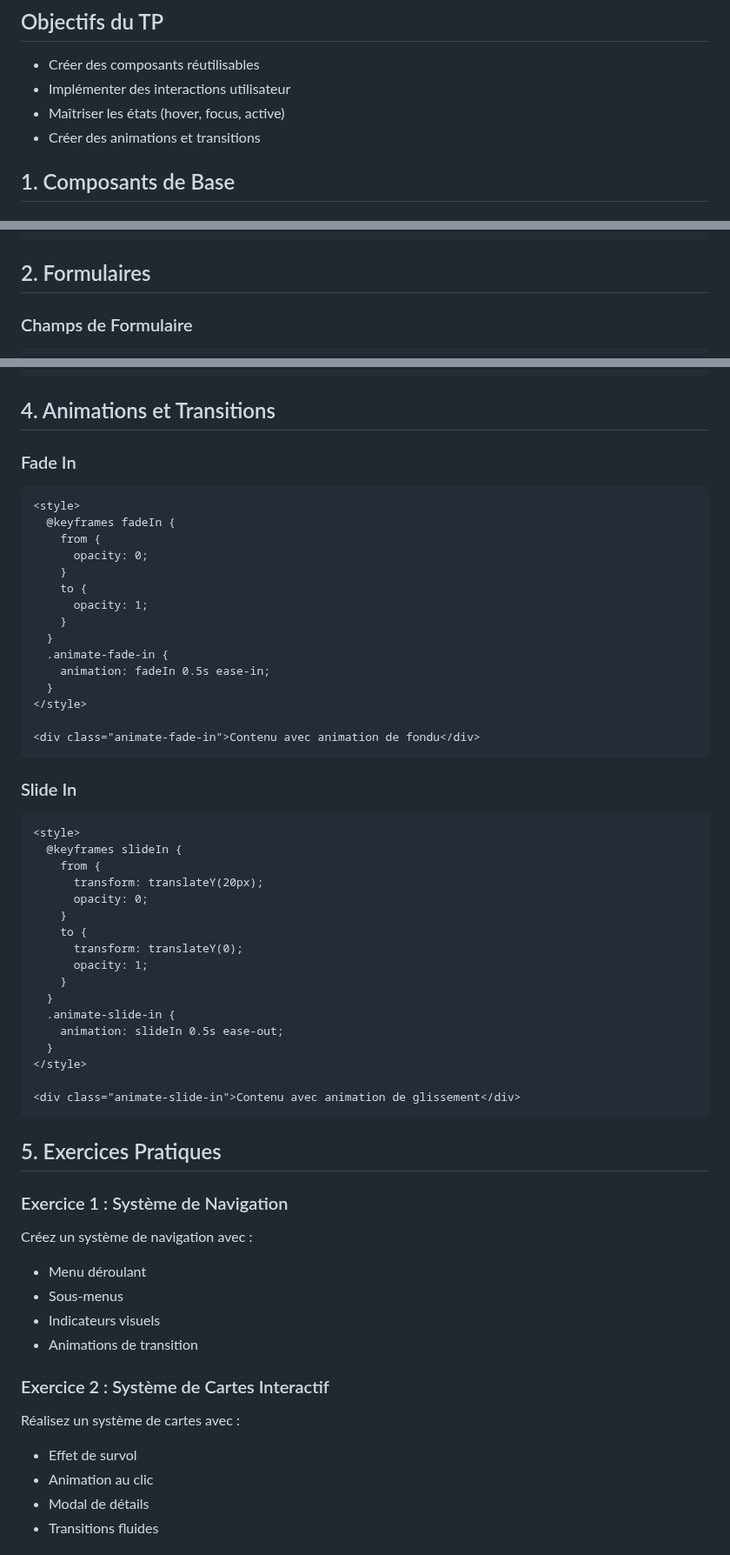
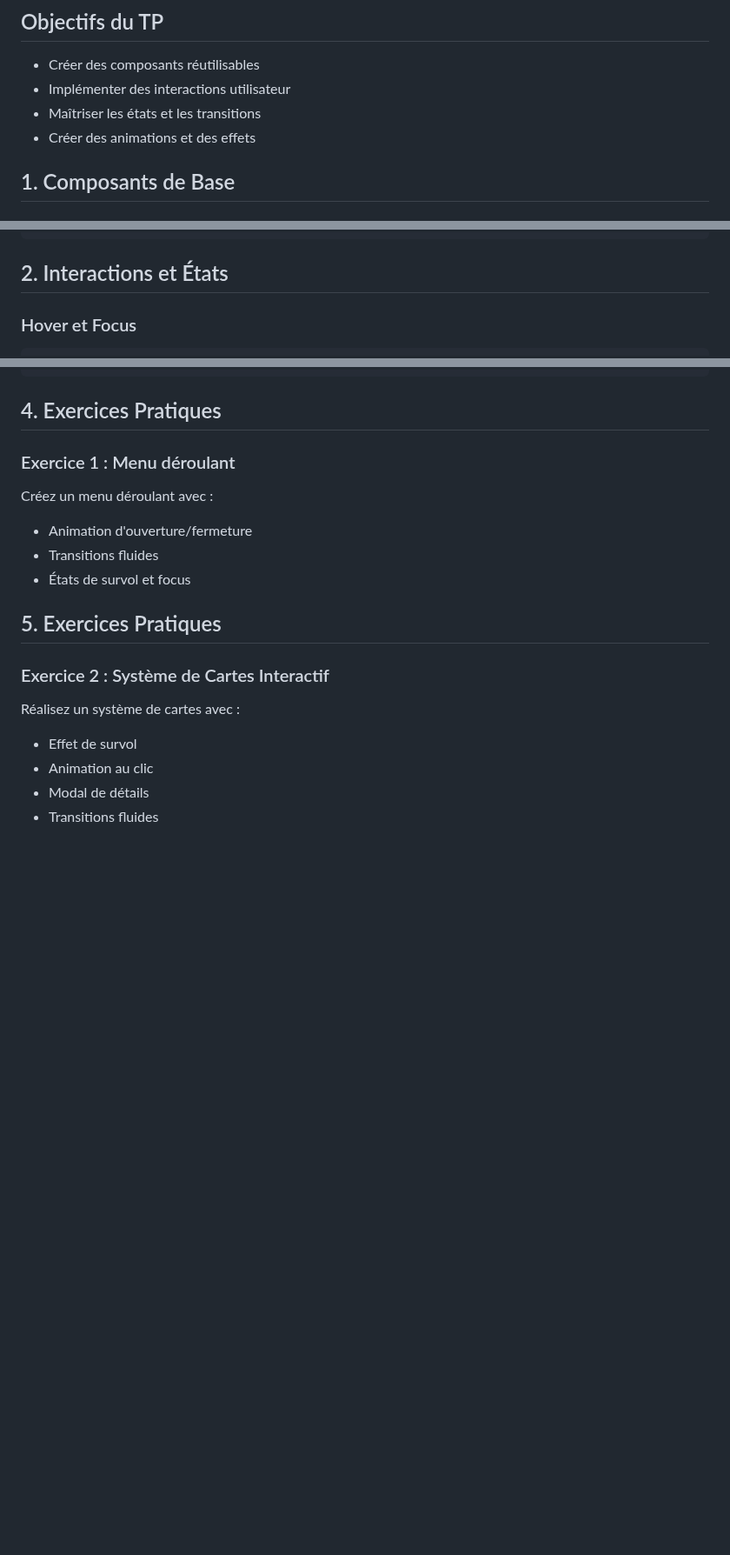
Before and after one commit to IMSET-Sousse/cours, a Markdown page: Logiciel de création de site web/tailwindcss/TP3 Composants et Interactivité.md, 3 parts joined by grey strips. Shown at 87% size. Rendered like a GitHub page; blank space fills up the shorter version.

````diff
--- a/Logiciel de création de site web/tailwindcss/TP3 Composants et Interactivité.md
+++ b/Logiciel de création de site web/tailwindcss/TP3 Composants et Interactivité.md
@@ -4,8 +4,8 @@
 
 - Créer des composants réutilisables
 - Implémenter des interactions utilisateur
-- Maîtriser les états (hover, focus, active)
-- Créer des animations et transitions
+- Maîtriser les états et les transitions
+- Créer des animations et des effets
 
 ## 1. Composants de Base
 
@@ -58,8 +39,8 @@
 </div>
 ```
 
-## 2. Formulaires
+## 2. Interactions et États
 
-### Champs de Formulaire
+### Hover et Focus
 
 ```html
@@ -208,60 +89,17 @@
 </div>
 ```
 
-## 4. Animations et Transitions
+## 4. Exercices Pratiques
 
-### Fade In
+### Exercice 1 : Menu déroulant
 
-```html
-<style>
-  @keyframes fadeIn {
-    from {
-      opacity: 0;
-    }
-    to {
-      opacity: 1;
-    }
-  }
-  .animate-fade-in {
-    animation: fadeIn 0.5s ease-in;
-  }
-</style>
+Créez un menu déroulant avec :
 
-<div class="animate-fade-in">Contenu avec animation de fondu</div>
-```
-
-### Slide In
-
-```html
-<style>
-  @keyframes slideIn {
-    from {
-      transform: translateY(20px);
-      opacity: 0;
-    }
-    to {
-      transform: translateY(0);
-      opacity: 1;
-    }
-  }
-  .animate-slide-in {
-    animation: slideIn 0.5s ease-out;
-  }
-</style>
-
-<div class="animate-slide-in">Contenu avec animation de glissement</div>
-```
+- Animation d'ouverture/fermeture
+- Transitions fluides
+- États de survol et focus
 
 ## 5. Exercices Pratiques
-
-### Exercice 1 : Système de Navigation
-
-Créez un système de navigation avec :
-
-- Menu déroulant
-- Sous-menus
-- Indicateurs visuels
-- Animations de transition
 
 ### Exercice 2 : Système de Cartes Interactif
 
````
Also changed, not shown: other parts of Logiciel de création de site web/tailwindcss/TP3 Composants et Interactivité.md (+48 -167 lines).
